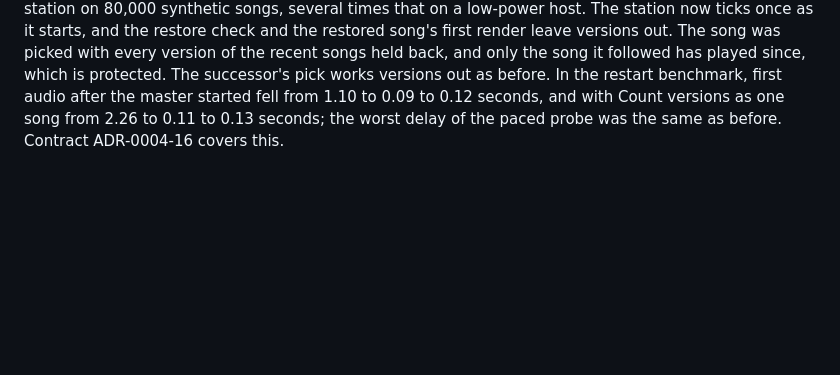
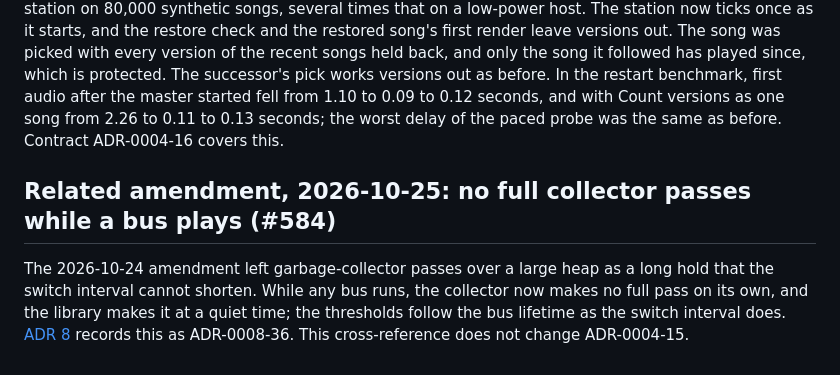
Before and after one commit to blindndangerous/AutoDJ, a Markdown page: docs/adr/0004-server-mix-bus-and-stream-mode.md, the part around the change. GitHub-like rendering; blank space fills up the shorter version.

Commit message:
docs: point ADR 4's GIL amendment to the collector hold
Co-Authored-By: Claude Opus 5.5 <noreply@anthropic.com>

```diff
--- a/docs/adr/0004-server-mix-bus-and-stream-mode.md
+++ b/docs/adr/0004-server-mix-bus-and-stream-mode.md
@@ -344,3 +344,11 @@ successor's pick works versions out as before. In the restart benchmark, first a
 master started fell from 1.10 to 0.09 to 0.12 seconds, and with Count versions as one song from
 2.26 to 0.11 to 0.13 seconds; the worst delay of the paced probe was the same as before. Contract
 ADR-0004-16 covers this.
+
+## Related amendment, 2026-10-25: no full collector passes while a bus plays (#584)
+
+The 2026-10-24 amendment left garbage-collector passes over a large heap as a long hold that the
+switch interval cannot shorten. While any bus runs, the collector now makes no full pass on its
+own, and the library makes it at a quiet time; the thresholds follow the bus lifetime as the switch
+interval does. [ADR 8](0008-bound-background-work-outside-playout.md) records this as
+ADR-0008-36. This cross-reference does not change ADR-0004-15.
```
